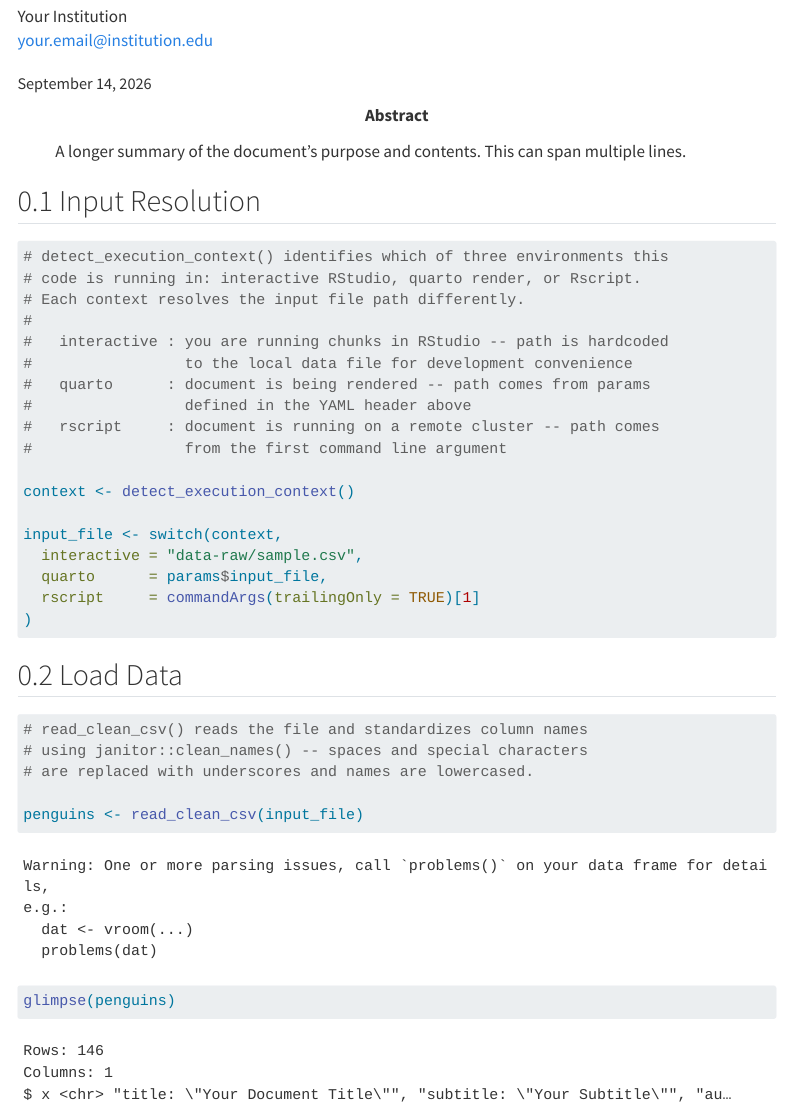
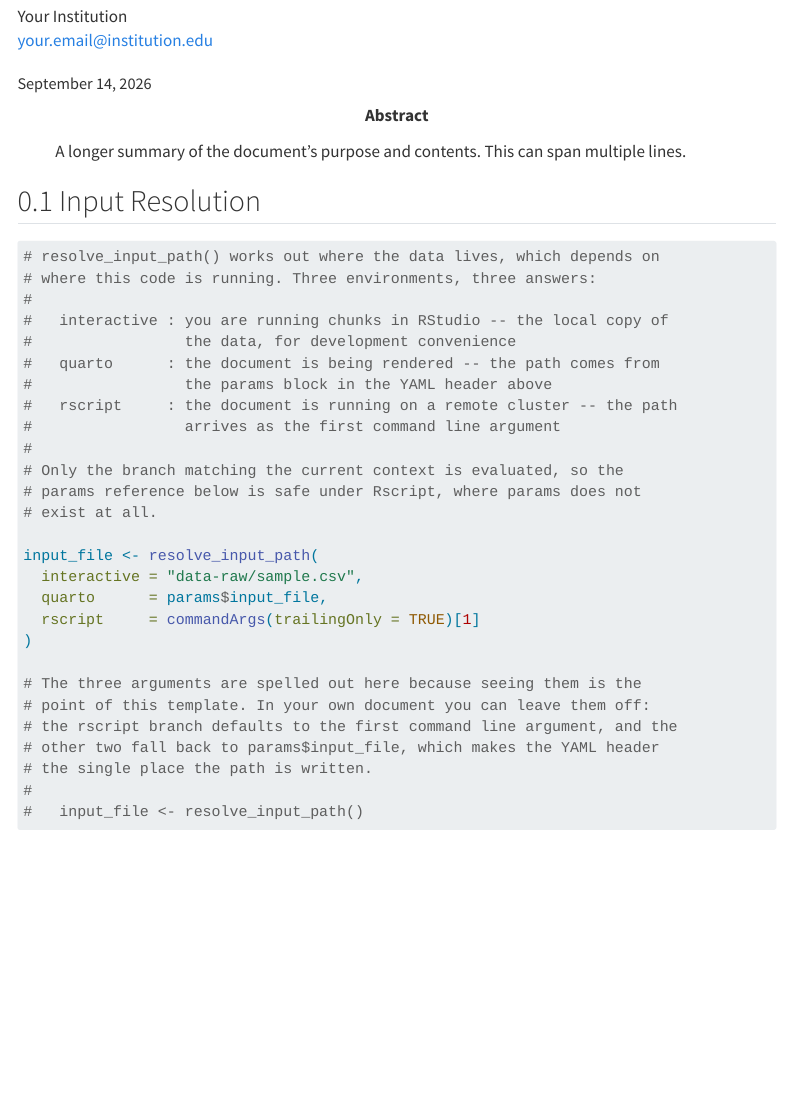
Before and after one commit to erwinlares/toolero, a Quarto document (inst/templates/example.qmd): the page in a window 1100 px wide, from 150 px down. Rendered offline with R 4.5, knitr and Pandoc in place of Quarto, with nearby package versions; some code elsewhere in the file could not run offline; menus at the side of the page are left out; column names are cleaned by a stand-in for the janitor package.

````diff
--- a/R/create-qmd.R
+++ b/R/create-qmd.R
@@ -548,13 +538,3 @@
 }
 
 
-# -- Helper: stamp params: input_file: into a document's YAML header ---------
-#
-# Written only when the header does not already declare input_file, so a
-# template that ships one (example.qmd points at the sample data) keeps
-# it. Setting the leaf rather than the whole params block means a
-# document declaring other parameters gains input_file alongside them
-# instead of losing them.
-
-.stamp_params_yaml <- function(qmd_content,
-                               input_file = "data-raw/data.csv") {
@@ -564,12 +541,3 @@
-            path      = c("params", "input_file"),
-            value     = input_file,
-            overwrite = FALSE
-        )),
-        what = "the params block"
-    )
-}
-
-
 # -- Helper: read project: type: from an existing _quarto.yml, if any -------
 
 .quarto_project_type <- function(quarto_yml_path) {
--- a/inst/templates/example.qmd
+++ b/inst/templates/example.qmd
@@ -71,24 +71,33 @@
 ```{r}
 #| label: input-resolution
 
-# detect_execution_context() identifies which of three environments this
-# code is running in: interactive RStudio, quarto render, or Rscript.
-# Each context resolves the input file path differently.
+# resolve_input_path() works out where the data lives, which depends on
+# where this code is running. Three environments, three answers:
 #
-#   interactive : you are running chunks in RStudio -- path is hardcoded
-#                 to the local data file for development convenience
-#   quarto      : document is being rendered -- path comes from params
-#                 defined in the YAML header above
-#   rscript     : document is running on a remote cluster -- path comes
-#                 from the first command line argument
+#   interactive : you are running chunks in RStudio -- the local copy of
+#                 the data, for development convenience
+#   quarto      : the document is being rendered -- the path comes from
+#                 the params block in the YAML header above
+#   rscript     : the document is running on a remote cluster -- the path
+#                 arrives as the first command line argument
+#
+# Only the branch matching the current context is evaluated, so the
+# params reference below is safe under Rscript, where params does not
+# exist at all.
 
-context <- detect_execution_context()
-
-input_file <- switch(context,
+input_file <- resolve_input_path(
   interactive = "data-raw/sample.csv",
   quarto      = params$input_file,
   rscript     = commandArgs(trailingOnly = TRUE)[1]
 )
+
+# The three arguments are spelled out here because seeing them is the
+# point of this template. In your own document you can leave them off:
+# the rscript branch defaults to the first command line argument, and the
+# other two fall back to params$input_file, which makes the YAML header
+# the single place the path is written.
+#
+#   input_file <- resolve_input_path()
 ```
 
 ## Load Data
````
Also changed, not shown: R/create-qmd.R (77 more changed lines), inst/templates/example.qmd (8 more changed lines), 1 other file.
